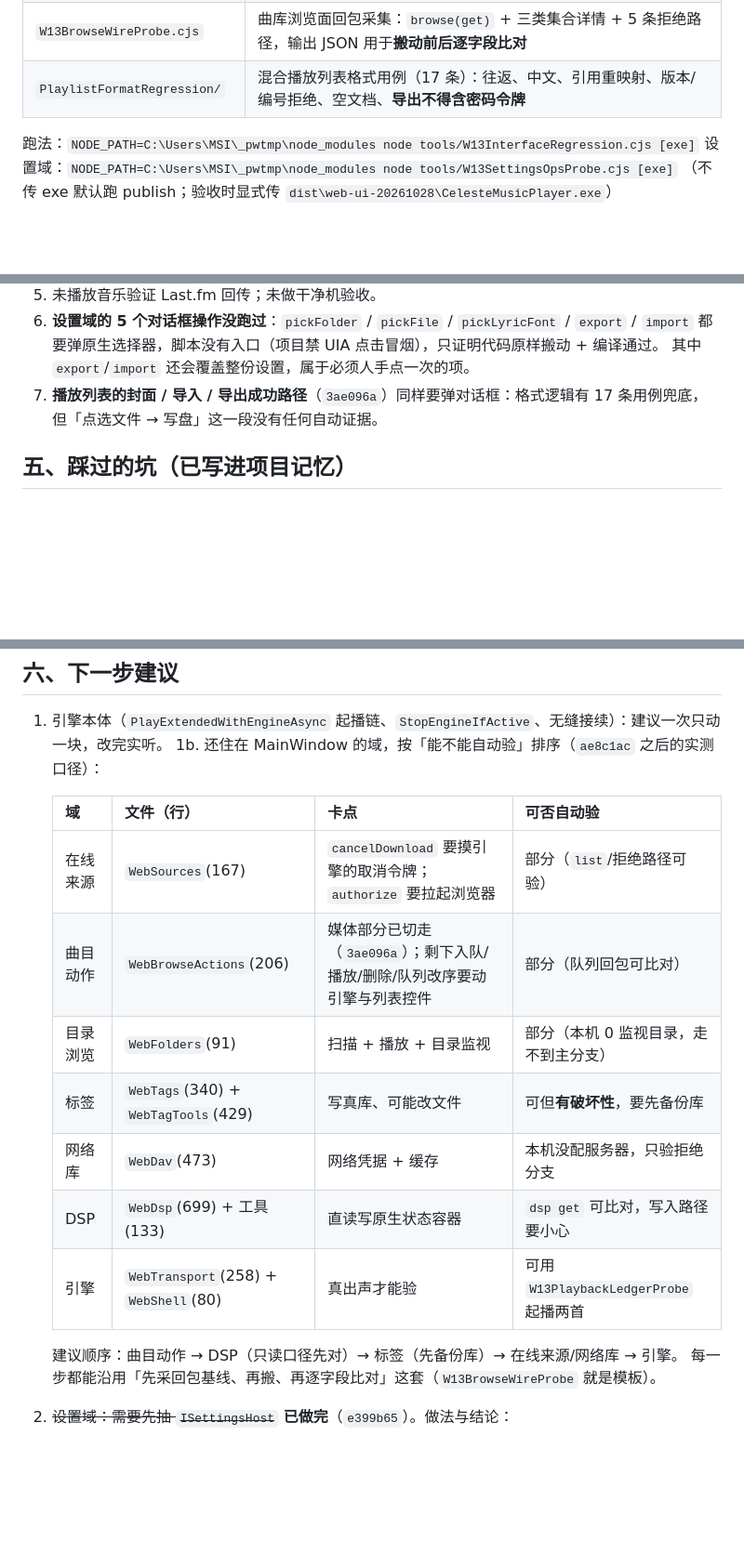
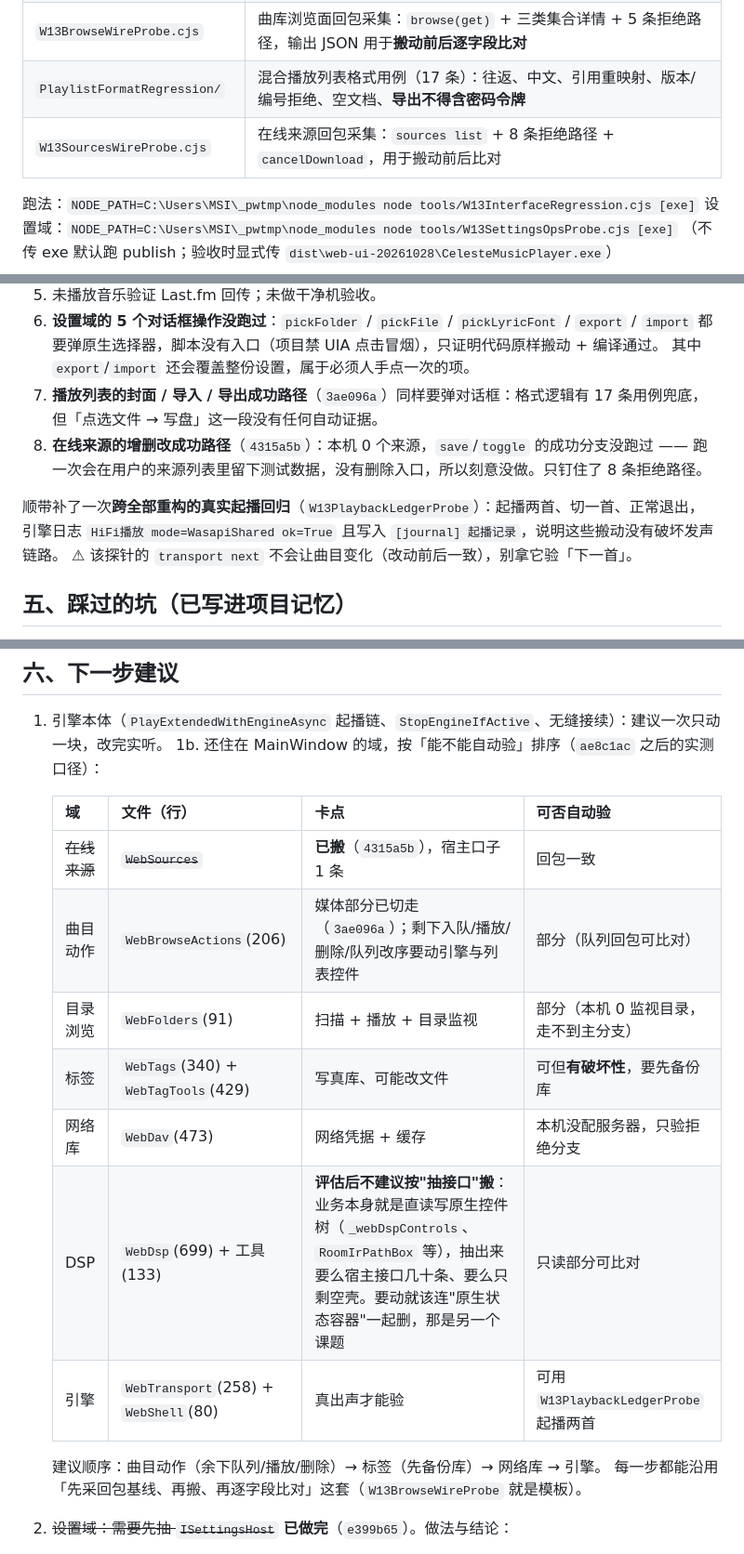
Before and after one commit to Celeste-114514/CelesteMusicPlayer, a Markdown page: collab/HANDOFF-2026-10-30-w13-workbuddy-progress.md, 3 parts joined by grey strips. Shown at 93% size. Drawn GitHub-style; blank space fills up the shorter version.

Commit message:
docs: record the sources extraction, the DSP verdict, and the audio smoke

```diff
--- a/collab/HANDOFF-2026-10-30-w13-workbuddy-progress.md
+++ b/collab/HANDOFF-2026-10-30-w13-workbuddy-progress.md
@@ -55,6 +57,7 @@
 | `W13SettingsOpsProbe.cjs` | 设置域逐操作探针：`get`/`patch`（含冲突分支）/`reset`（改写→重置→还原）/`folders`/`webdav`/`credentials`/`hotkeys`/`miniStyles` + 5 条拒绝路径 |
 | `W13BrowseWireProbe.cjs` | 曲库浏览面回包采集：`browse(get)` + 三类集合详情 + 5 条拒绝路径，输出 JSON 用于**搬动前后逐字段比对** |
 | `PlaylistFormatRegression/` | 混合播放列表格式用例（17 条）：往返、中文、引用重映射、版本/编号拒绝、空文档、**导出不得含密码令牌** |
+| `W13SourcesWireProbe.cjs` | 在线来源回包采集：`sources list` + 8 条拒绝路径 + `cancelDownload`，用于搬动前后比对 |
 
 跑法：`NODE_PATH=C:\Users\MSI\_pwtmp\node_modules node tools/W13InterfaceRegression.cjs [exe]`
 设置域：`NODE_PATH=C:\Users\MSI\_pwtmp\node_modules node tools/W13SettingsOpsProbe.cjs [exe]`
@@ -73,6 +76,12 @@
    其中 `export`/`import` 还会覆盖整份设置，属于必须人手点一次的项。
 7. **播放列表的封面 / 导入 / 导出成功路径**（`3ae096a`）同样要弹对话框：格式逻辑有 17 条用例兜底，
    但「点选文件 → 写盘」这一段没有任何自动证据。
+8. **在线来源的增删改成功路径**（`4315a5b`）：本机 0 个来源，`save`/`toggle` 的成功分支没跑过 ——
+   跑一次会在用户的来源列表里留下测试数据，没有删除入口，所以刻意没做。只钉住了 8 条拒绝路径。
+
+顺带补了一次**跨全部重构的真实起播回归**（`W13PlaybackLedgerProbe`）：起播两首、切一首、正常退出，
+引擎日志 `HiFi播放 mode=WasapiShared ok=True` 且写入 `[journal] 起播记录`，说明这些搬动没有破坏发声链路。
+⚠ 该探针的 `transport next` 不会让曲目变化（改动前后一致），别拿它验「下一首」。
 
 ## 五、踩过的坑（已写进项目记忆）
 
@@ -89,15 +98,15 @@
 
    | 域 | 文件（行） | 卡点 | 可否自动验 |
    |---|---|---|---|
-   | 在线来源 | `WebSources`(167) | `cancelDownload` 要摸引擎的取消令牌；`authorize` 要拉起浏览器 | 部分（`list`/拒绝路径可验） |
+   | ~~在线来源~~ | ~~`WebSources`~~ | **已搬**（`4315a5b`），宿主口子 1 条 | 回包一致 |
    | 曲目动作 | `WebBrowseActions`(206) | 媒体部分已切走（`3ae096a`）；剩下入队/播放/删除/队列改序要动引擎与列表控件 | 部分（队列回包可比对） |
    | 目录浏览 | `WebFolders`(91) | 扫描 + 播放 + 目录监视 | 部分（本机 0 监视目录，走不到主分支） |
    | 标签 | `WebTags`(340) + `WebTagTools`(429) | 写真库、可能改文件 | 可但**有破坏性**，要先备份库 |
    | 网络库 | `WebDav`(473) | 网络凭据 + 缓存 | 本机没配服务器，只验拒绝分支 |
-   | DSP | `WebDsp`(699) + 工具(133) | 直读写原生状态容器 | `dsp get` 可比对，写入路径要小心 |
+   | DSP | `WebDsp`(699) + 工具(133) | **评估后不建议按"抽接口"搬**：业务本身就是直读写原生控件树（`_webDspControls`、`RoomIrPathBox` 等），抽出来要么宿主接口几十条、要么只剩空壳。要动就该连"原生状态容器"一起删，那是另一个课题 | 只读部分可比对 |
    | 引擎 | `WebTransport`(258) + `WebShell`(80) | 真出声才能验 | 可用 `W13PlaybackLedgerProbe` 起播两首 |
 
-   建议顺序：曲目动作 → DSP（只读口径先对）→ 标签（先备份库）→ 在线来源/网络库 → 引擎。
+   建议顺序：曲目动作（余下队列/播放/删除）→ 标签（先备份库）→ 网络库 → 引擎。
    每一步都能沿用「先采回包基线、再搬、再逐字段比对」这套（`W13BrowseWireProbe` 就是模板）。
 2. ~~设置域：需要先抽 `ISettingsHost`~~ **已做完**（`e399b65`）。做法与结论：
    - 那 12 个操作「卡在窗口句柄 / UI 线程」这个判断只对了一半 —— 句柄由静态的
```
Also changed, not shown: other parts of collab/HANDOFF-2026-10-30-w13-workbuddy-progress.md (+3 -1 lines), .workbuddy/memory/2026-10-30.md (+11 -0 lines).
